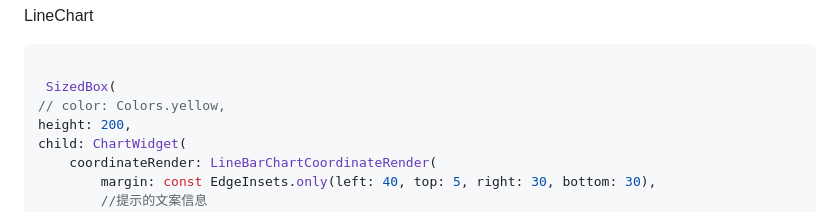
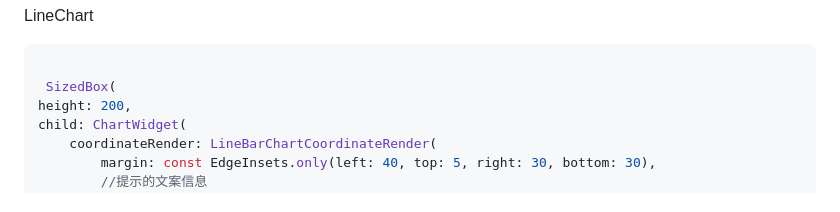
Before and after one commit to JDongKhan/flutter_chart, a Markdown page: README.md, the part around the change. GitHub-like rendering.

````diff
--- a/README.md
+++ b/README.md
@@ -104,7 +104,6 @@ LineChart
 ```dart
 
  SizedBox(
-// color: Colors.yellow,
 height: 200,
 child: ChartWidget(
     coordinateRender: LineBarChartCoordinateRender(
````
